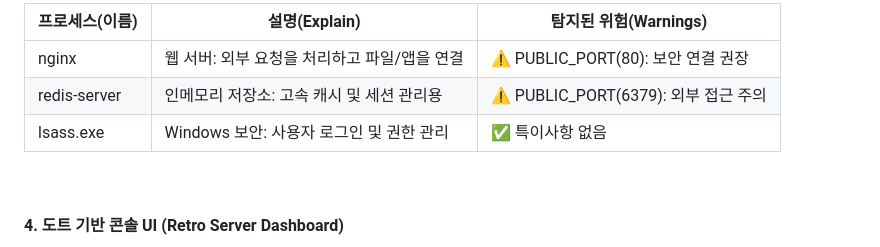
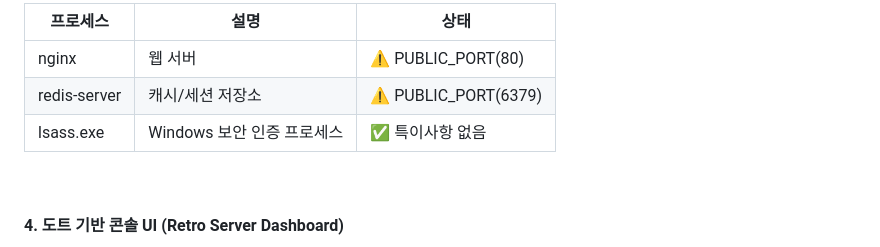
Before and after one commit to seoheejung/server-monitor, a Markdown page: web/README.md, the part around one of its changes. Drawn GitHub-style.

````diff
--- a/web/README.md
+++ b/web/README.md
@@ -434,10 +442,11 @@ CASE C: 정체도 모르고 위험도 있는 경우 (가장 위험)
 ```
 
-| 프로세스(이름) | 설명(Explain) | 탐지된 위험(Warnings) |
-| ----------------- | ------------------ |------------------ |
-| nginx | 웹 서버: 외부 요청을 처리하고 파일/앱을 연결 | ⚠️ PUBLIC_PORT(80): 보안 연결 권장 |
-| redis-server | 인메모리 저장소: 고속 캐시 및 세션 관리용 | ⚠️ PUBLIC_PORT(6379): 외부 접근 주의 |
-| lsass.exe | Windows 보안: 사용자 로그인 및 권한 관리 | ✅ 특이사항 없음 |
+| 프로세스         | 설명                 | 상태                   |
+| ------------ | ------------------ | -------------------- |
+| nginx        | 웹 서버               | ⚠️ PUBLIC_PORT(80)   |
+| redis-server | 캐시/세션 저장소          | ⚠️ PUBLIC_PORT(6379) |
+| lsass.exe    | Windows 보안 인증 프로세스 | ✅ 특이사항 없음            |
+
 
 <br>
 
````
Also changed, not shown: other parts of web/README.md (+41 -33 lines), README.md (+2 -0 lines), docs/POLICY.md (added, +143 -0 lines).
